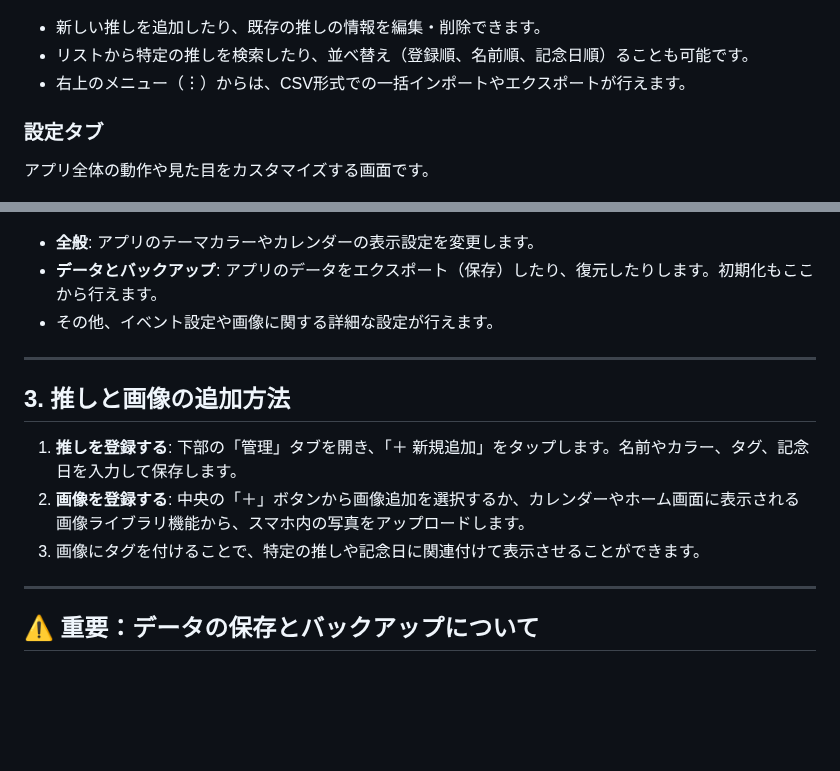
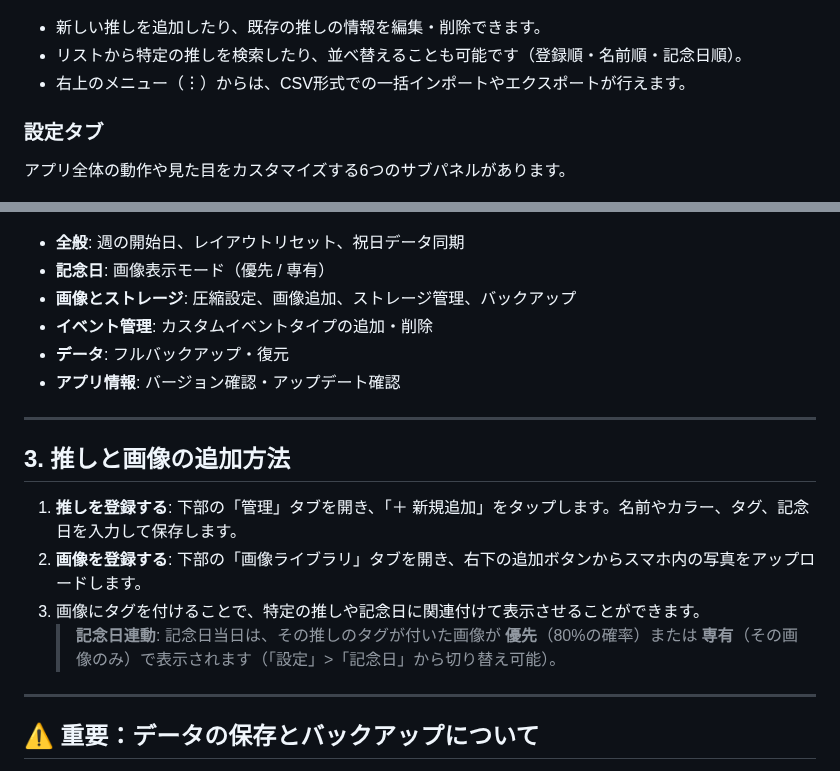
Before and after one commit to daraddara/oshikoyo, a Markdown page: manual/MOBILE_MANUAL.md, 2 parts joined by grey strips. GitHub-like rendering; blank space fills up the shorter version.

```diff
--- a/manual/MOBILE_MANUAL.md
+++ b/manual/MOBILE_MANUAL.md
@@ -38,25 +29,29 @@
 ![スマホ管理画面](images/Mobile_management.png)
 
 - 新しい推しを追加したり、既存の推しの情報を編集・削除できます。
-- リストから特定の推しを検索したり、並べ替え（登録順、名前順、記念日順）ることも可能です。
+- リストから特定の推しを検索したり、並べ替えることも可能です（登録順・名前順・記念日順）。
 - 右上のメニュー（︙）からは、CSV形式での一括インポートやエクスポートが行えます。
 
 ### 設定タブ
-アプリ全体の動作や見た目をカスタマイズする画面です。
+アプリ全体の動作や見た目をカスタマイズする6つのサブパネルがあります。
 
 ![スマホ設定画面](images/Mobile_settings.png)
 
-- **全般**: アプリのテーマカラーやカレンダーの表示設定を変更します。
-- **データとバックアップ**: アプリのデータをエクスポート（保存）したり、復元したりします。初期化もここから行えます。
-- その他、イベント設定や画像に関する詳細な設定が行えます。
+- **全般**: 週の開始日、レイアウトリセット、祝日データ同期
+- **記念日**: 画像表示モード（優先 / 専有）
+- **画像とストレージ**: 圧縮設定、画像追加、ストレージ管理、バックアップ
+- **イベント管理**: カスタムイベントタイプの追加・削除
+- **データ**: フルバックアップ・復元
+- **アプリ情報**: バージョン確認・アップデート確認
 
 ---
 
 ## 3. 推しと画像の追加方法
 
 1. **推しを登録する**: 下部の「管理」タブを開き、「＋ 新規追加」をタップします。名前やカラー、タグ、記念日を入力して保存します。
-2. **画像を登録する**: 中央の「＋」ボタンから画像追加を選択するか、カレンダーやホーム画面に表示される画像ライブラリ機能から、スマホ内の写真をアップロードします。
+2. **画像を登録する**: 下部の「画像ライブラリ」タブを開き、右下の追加ボタンからスマホ内の写真をアップロードします。
 3. 画像にタグを付けることで、特定の推しや記念日に関連付けて表示させることができます。
+   > **記念日連動**: 記念日当日は、その推しのタグが付いた画像が **優先**（80%の確率）または **専有**（その画像のみ）で表示されます（「設定」>「記念日」から切り替え可能）。
 
 ---
 
```
Also changed, not shown: other parts of manual/MOBILE_MANUAL.md (+7 -16 lines), manual/PC_MANUAL.md (+21 -4 lines).
